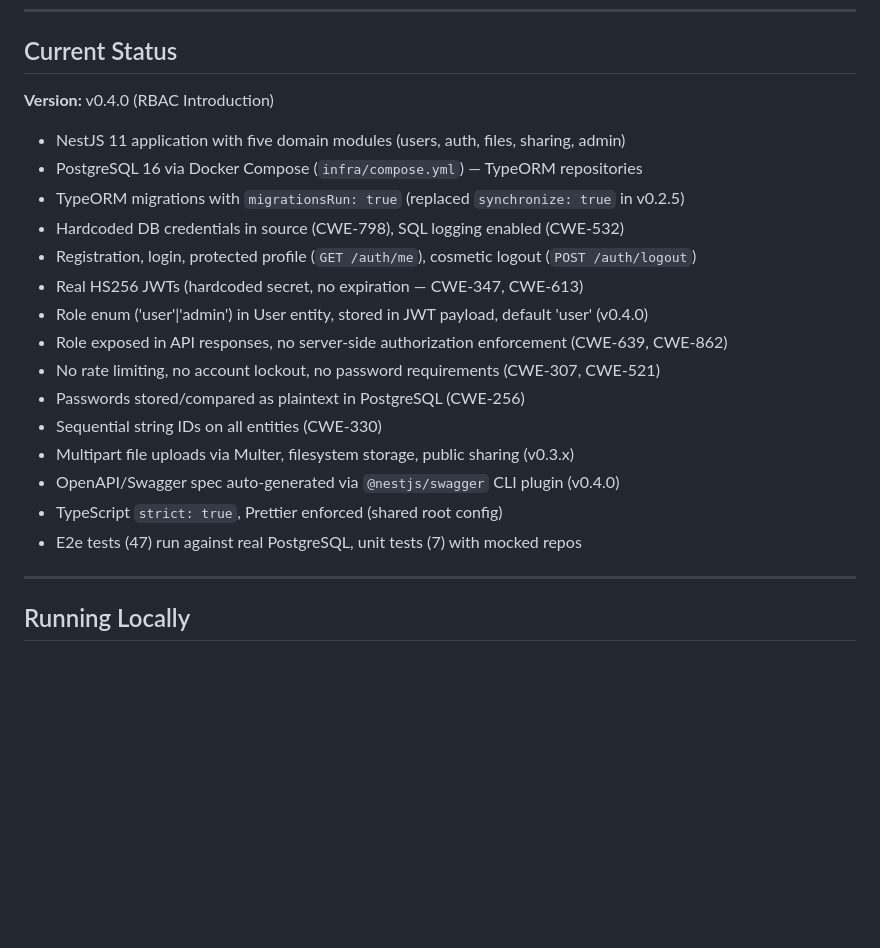
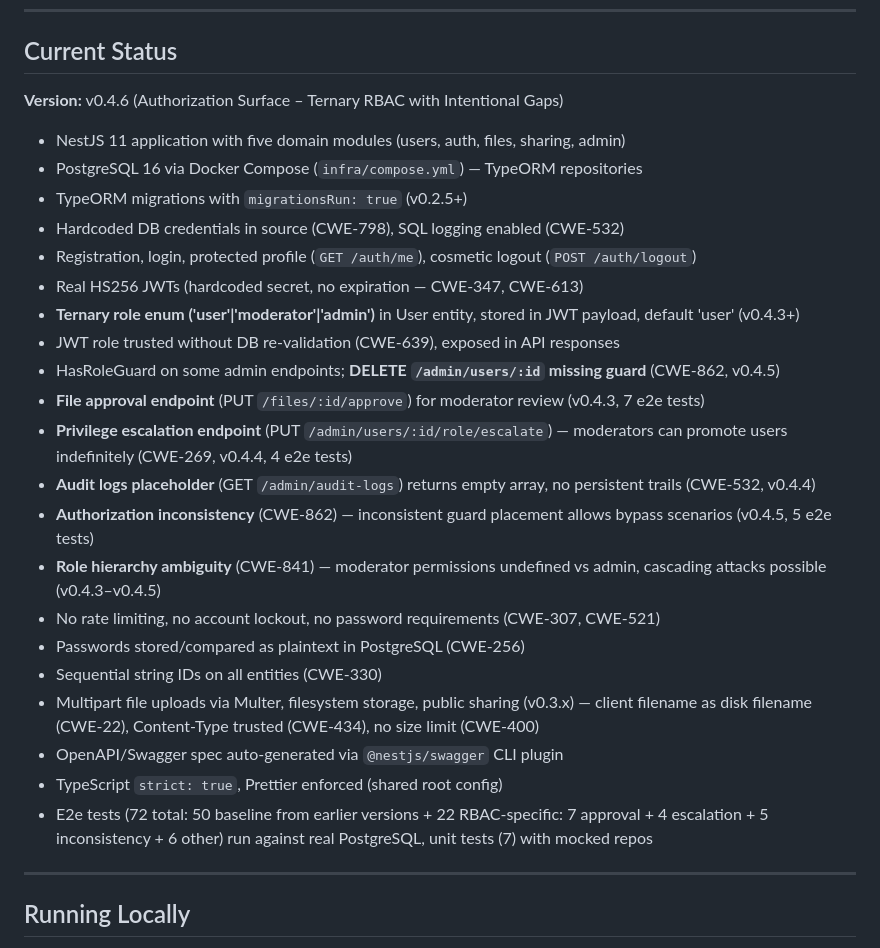
Before and after one commit to KLJr-Dev/KC-Project, a Markdown page: backend/README.md, the part around the change. Drawn GitHub-style; blank space fills up the shorter version.

Commit message:
v0.4.6 docs: Update all READMEs to reflect v0.4.3-v0.4.6 completion (ternary RBAC, file approval, escalation, missing auth, comprehensive documentation)

```diff
--- a/backend/README.md
+++ b/backend/README.md
@@ -11,23 +11,29 @@ later hardened according to the project roadmap.
 
 ## Current Status
 
-**Version:** v0.4.0 (RBAC Introduction)
+**Version:** v0.4.6 (Authorization Surface – Ternary RBAC with Intentional Gaps)
 
 - NestJS 11 application with five domain modules (users, auth, files, sharing, admin)
 - PostgreSQL 16 via Docker Compose (`infra/compose.yml`) — TypeORM repositories
-- TypeORM migrations with `migrationsRun: true` (replaced `synchronize: true` in v0.2.5)
+- TypeORM migrations with `migrationsRun: true` (v0.2.5+)
 - Hardcoded DB credentials in source (CWE-798), SQL logging enabled (CWE-532)
 - Registration, login, protected profile (`GET /auth/me`), cosmetic logout (`POST /auth/logout`)
 - Real HS256 JWTs (hardcoded secret, no expiration — CWE-347, CWE-613)
-- Role enum ('user'|'admin') in User entity, stored in JWT payload, default 'user' (v0.4.0)
-- Role exposed in API responses, no server-side authorization enforcement (CWE-639, CWE-862)
+- **Ternary role enum ('user'|'moderator'|'admin')** in User entity, stored in JWT payload, default 'user' (v0.4.3+)
+- JWT role trusted without DB re-validation (CWE-639), exposed in API responses
+- HasRoleGuard on some admin endpoints; **DELETE `/admin/users/:id` missing guard** (CWE-862, v0.4.5)
+- **File approval endpoint** (PUT `/files/:id/approve`) for moderator review (v0.4.3, 7 e2e tests)
+- **Privilege escalation endpoint** (PUT `/admin/users/:id/role/escalate`) — moderators can promote users indefinitely (CWE-269, v0.4.4, 4 e2e tests)
+- **Audit logs placeholder** (GET `/admin/audit-logs`) returns empty array, no persistent trails (CWE-532, v0.4.4)
+- **Authorization inconsistency** (CWE-862) — inconsistent guard placement allows bypass scenarios (v0.4.5, 5 e2e tests)
+- **Role hierarchy ambiguity** (CWE-841) — moderator permissions undefined vs admin, cascading attacks possible (v0.4.3–v0.4.5)
 - No rate limiting, no account lockout, no password requirements (CWE-307, CWE-521)
 - Passwords stored/compared as plaintext in PostgreSQL (CWE-256)
 - Sequential string IDs on all entities (CWE-330)
-- Multipart file uploads via Multer, filesystem storage, public sharing (v0.3.x)
-- OpenAPI/Swagger spec auto-generated via `@nestjs/swagger` CLI plugin (v0.4.0)
+- Multipart file uploads via Multer, filesystem storage, public sharing (v0.3.x) — client filename as disk filename (CWE-22), Content-Type trusted (CWE-434), no size limit (CWE-400)
+- OpenAPI/Swagger spec auto-generated via `@nestjs/swagger` CLI plugin
 - TypeScript `strict: true`, Prettier enforced (shared root config)
-- E2e tests (47) run against real PostgreSQL, unit tests (7) with mocked repos
+- E2e tests (72 total: 50 baseline from earlier versions + 22 RBAC-specific: 7 approval + 4 escalation + 5 inconsistency + 6 other) run against real PostgreSQL, unit tests (7) with mocked repos
 
 ---
 
```
Also changed, not shown: README.md (+9 -9 lines), frontend/README.md (+8 -3 lines).
